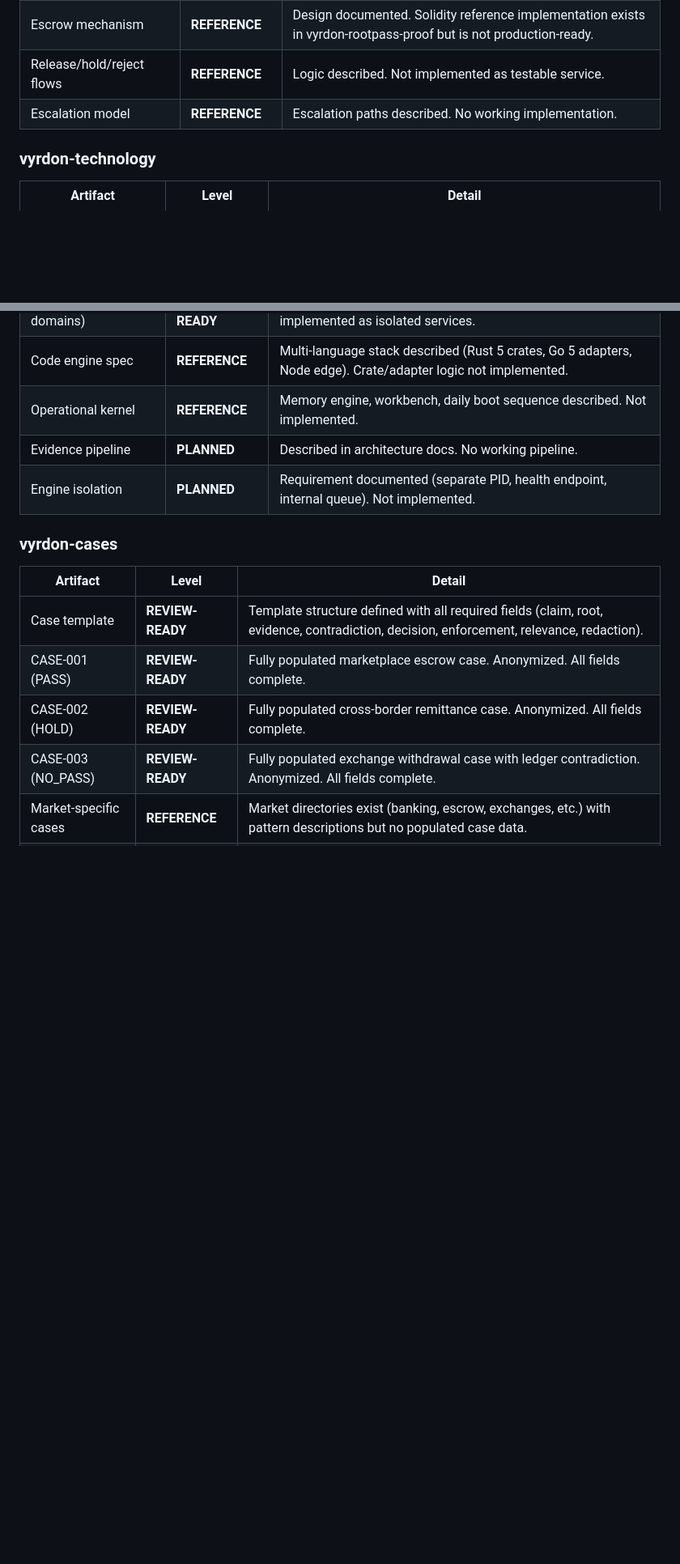
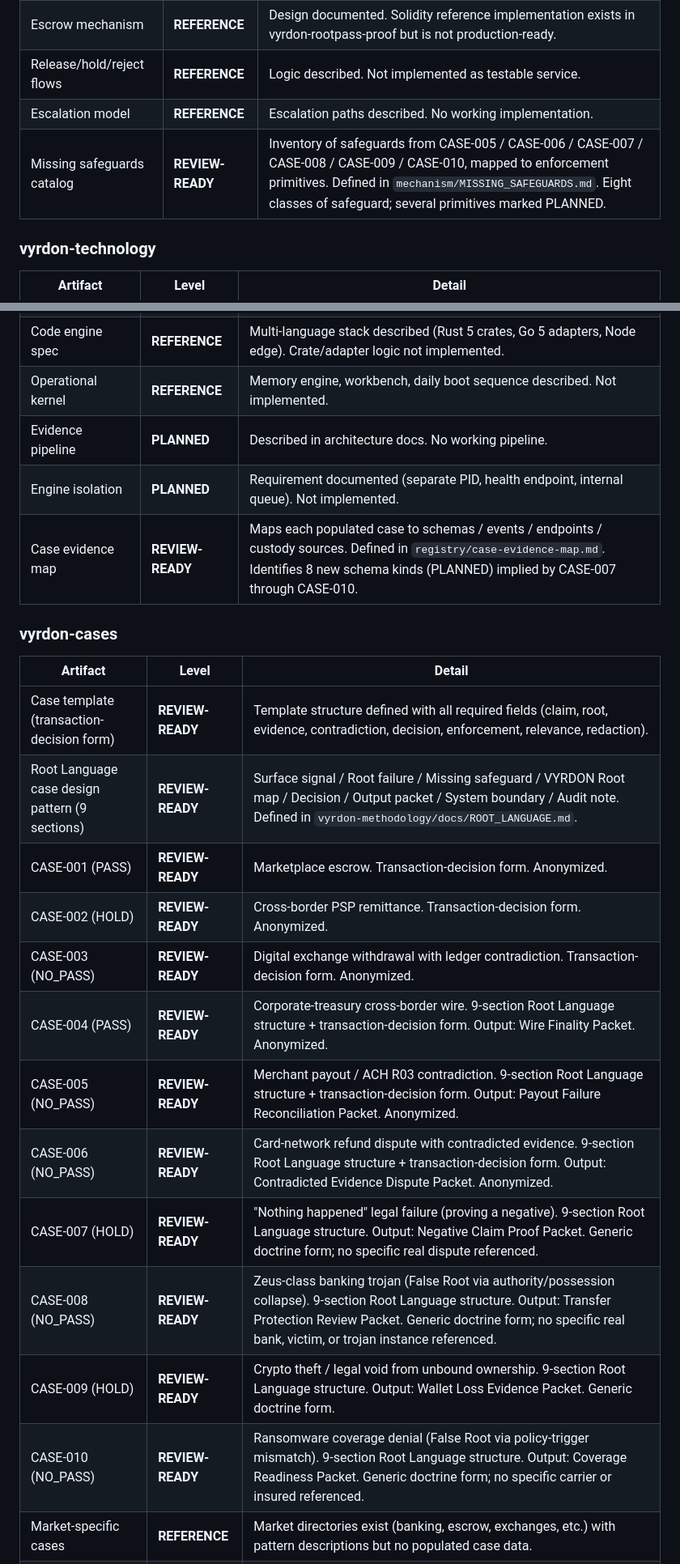
Before and after one commit to VYRDON111/vyrdon-portfolio, a Markdown page: docs/AUDIT_READINESS.md, 2 parts joined by grey strips. Shown at 81% size. Rendered like a GitHub page; blank space fills up the shorter version.

Commit message:
portfolio: update AUDIT_READINESS.md — Root Language + CASE-004 through CASE-010 + cross-repo artifacts
Add rows in the audit readiness matrix for:

vyrdon-cases:
- Root Language case design pattern (9 sections) [REVIEW-READY]
- CASE-004 (PASS) — corporate-treasury cross-border wire [REVIEW-READY]
- CASE-005 (NO_PASS) — merchant payout / ACH R03 contradiction [REVIEW-READY]
- CASE-006 (NO_PASS) — refund dispute / contradicted evidence [REVIEW-READY]
- CASE-007 (HOLD) — Nothing Happened Legal Failure [REVIEW-READY]
- CASE-008 (NO_PASS) — Zeus-class banking trojan [REVIEW-READY]
- CASE-009 (HOLD) — crypto theft / legal void [REVIEW-READY]
- CASE-010 (NO_PASS) — ransomware coverage denial [REVIEW-READY]

vyrdon-methodology:
- Root Language guide [REVIEW-READY]

vyrdon-mechanism:
- Missing safeguards catalog [REVIEW-READY]

vyrdon-technology:
- Case evidence map [REVIEW-READY]

vyrdon-open-review:
- Case limitations document [REVIEW-READY]

No maturity labels relabelled; no reference artifacts upgraded to production-ready.
Case template (transaction-decision form) row preserved alongside new
9-section Root Language pattern row.

Co-Authored-By: Devin AI <158243242+devin-ai-integration[bot]@users.noreply.github.com>

```diff
--- a/docs/AUDIT_READINESS.md
+++ b/docs/AUDIT_READINESS.md
@@ -61,6 +62,7 @@ Honest labeling. No overclaims.
 | Escrow mechanism | **REFERENCE** | Design documented. Solidity reference implementation exists in vyrdon-rootpass-proof but is not production-ready. |
 | Release/hold/reject flows | **REFERENCE** | Logic described. Not implemented as testable service. |
 | Escalation model | **REFERENCE** | Escalation paths described. No working implementation. |
+| Missing safeguards catalog | **REVIEW-READY** | Inventory of safeguards from CASE-005 / CASE-006 / CASE-007 / CASE-008 / CASE-009 / CASE-010, mapped to enforcement primitives. Defined in `mechanism/MISSING_SAFEGUARDS.md`. Eight classes of safeguard; several primitives marked PLANNED. |
 
 ### vyrdon-technology
 
@@ -72,15 +74,24 @@ Honest labeling. No overclaims.
 | Operational kernel | **REFERENCE** | Memory engine, workbench, daily boot sequence described. Not implemented. |
 | Evidence pipeline | **PLANNED** | Described in architecture docs. No working pipeline. |
 | Engine isolation | **PLANNED** | Requirement documented (separate PID, health endpoint, internal queue). Not implemented. |
+| Case evidence map | **REVIEW-READY** | Maps each populated case to schemas / events / endpoints / custody sources. Defined in `registry/case-evidence-map.md`. Identifies 8 new schema kinds (PLANNED) implied by CASE-007 through CASE-010. |
 
 ### vyrdon-cases
 
 | Artifact | Level | Detail |
 |----------|-------|--------|
-| Case template | **REVIEW-READY** | Template structure defined with all required fields (claim, root, evidence, contradiction, decision, enforcement, relevance, redaction). |
-| CASE-001 (PASS) | **REVIEW-READY** | Fully populated marketplace escrow case. Anonymized. All fields complete. |
-| CASE-002 (HOLD) | **REVIEW-READY** | Fully populated cross-border remittance case. Anonymized. All fields complete. |
-| CASE-003 (NO_PASS) | **REVIEW-READY** | Fully populated exchange withdrawal case with ledger contradiction. Anonymized. All fields complete. |
+| Case template (transaction-decision form) | **REVIEW-READY** | Template structure defined with all required fields (claim, root, evidence, contradiction, decision, enforcement, relevance, redaction). |
+| Root Language case design pattern (9 sections) | **REVIEW-READY** | Surface signal / Root failure / Missing safeguard / VYRDON Root map / Decision / Output packet / System boundary / Audit note. Defined in `vyrdon-methodology/docs/ROOT_LANGUAGE.md`. |
+| CASE-001 (PASS) | **REVIEW-READY** | Marketplace escrow. Transaction-decision form. Anonymized. |
+| CASE-002 (HOLD) | **REVIEW-READY** | Cross-border PSP remittance. Transaction-decision form. Anonymized. |
+| CASE-003 (NO_PASS) | **REVIEW-READY** | Digital exchange withdrawal with ledger contradiction. Transaction-decision form. Anonymized. |
+| CASE-004 (PASS) | **REVIEW-READY** | Corporate-treasury cross-border wire. 9-section Root Language structure + transaction-decision form. Output: Wire Finality Packet. Anonymized. |
+| CASE-005 (NO_PASS) | **REVIEW-READY** | Merchant payout / ACH R03 contradiction. 9-section Root Language structure + transaction-decision form. Output: Payout Failure Reconciliation Packet. Anonymized. |
+| CASE-006 (NO_PASS) | **REVIEW-READY** | Card-network refund dispute with contradicted evidence. 9-section Root Language structure + transaction-decision form. Output: Contradicted Evidence Dispute Packet. Anonymized. |
+| CASE-007 (HOLD) | **REVIEW-READY** | "Nothing happened" legal failure (proving a negative). 9-section Root Language structure. Output: Negative Claim Proof Packet. Generic doctrine form; no specific real dispute referenced. |
+| CASE-008 (NO_PASS) | **REVIEW-READY** | Zeus-class banking trojan (False Root via authority/possession collapse). 9-section Root Language structure. Output: Transfer Protection Review Packet. Generic doctrine form; no specific real bank, victim, or trojan instance referenced. |
+| CASE-009 (HOLD) | **REVIEW-READY** | Crypto theft / legal void from unbound ownership. 9-section Root Language structure. Output: Wallet Loss Evidence Packet. Generic doctrine form. |
+| CASE-010 (NO_PASS) | **REVIEW-READY** | Ransomware coverage denial (False Root via policy-trigger mismatch). 9-section Root Language structure. Output: Coverage Readiness Packet. Generic doctrine form; no specific carrier or insured referenced. |
 | Market-specific cases | **REFERENCE** | Market directories exist (banking, escrow, exchanges, etc.) with pattern descriptions but no populated case data. |
 | Room-specific cases | **REFERENCE** | Room cases exist but contain structural descriptions, not populated transaction data. |
 
```
Also changed, not shown: other parts of docs/AUDIT_READINESS.md (+2 -0 lines).
